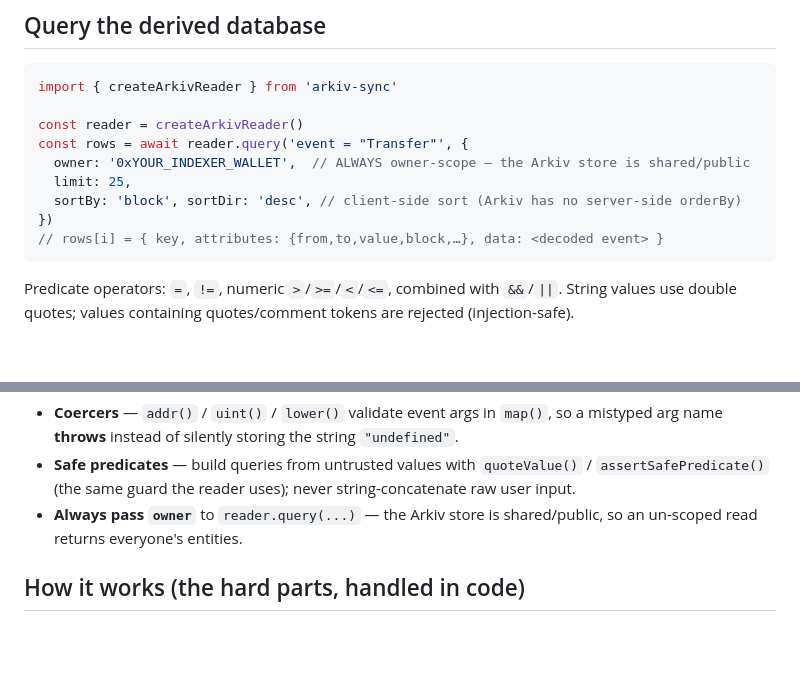
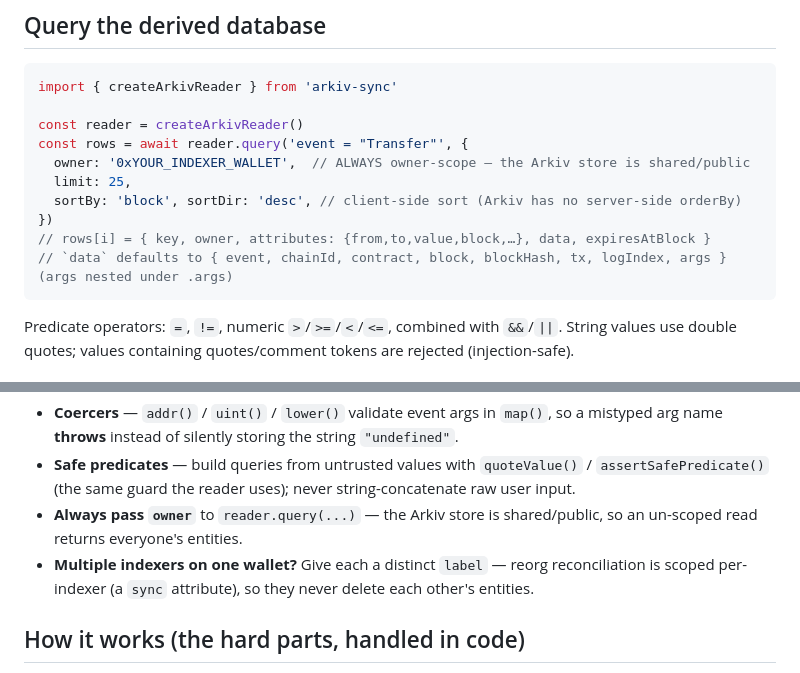
Before and after one commit to SantiagoDevRel/arkiv-sync, a Markdown page: README.md, 2 parts joined by grey strips. Drawn GitHub-style; blank space fills up the shorter version.

Commit message:
docs: test count -> 19, real reader row shape + default data shape, multi-indexer label note
Co-Authored-By: Claude Opus 4.8 (1M context) <noreply@anthropic.com>

````diff
--- a/README.md
+++ b/README.md
@@ -92,7 +92,8 @@ const rows = await reader.query('event = "Transfer"', {
   limit: 25,
   sortBy: 'block', sortDir: 'desc', // client-side sort (Arkiv has no server-side orderBy)
 })
-// rows[i] = { key, attributes: {from,to,value,block,…}, data: <decoded event> }
+// rows[i] = { key, owner, attributes: {from,to,value,block,…}, data, expiresAtBlock }
+// `data` defaults to { event, chainId, contract, block, blockHash, tx, logIndex, args } (args nested under .args)
 ```
 
 Predicate operators: `=`, `!=`, numeric `>`/`>=`/`<`/`<=`, combined with `&&`/`||`. String values use double quotes; values containing quotes/comment tokens are rejected (injection-safe).
@@ -112,6 +113,7 @@ import { createIndexer, defineConfig, createArkivReader, addr, uint, days } from
 - **Coercers** — `addr()` / `uint()` / `lower()` validate event args in `map()`, so a mistyped arg name **throws** instead of silently storing the string `"undefined"`.
 - **Safe predicates** — build queries from untrusted values with `quoteValue()` / `assertSafePredicate()` (the same guard the reader uses); never string-concatenate raw user input.
 - **Always pass `owner`** to `reader.query(...)` — the Arkiv store is shared/public, so an un-scoped read returns everyone's entities.
+- **Multiple indexers on one wallet?** Give each a distinct `label` — reorg reconciliation is scoped per-indexer (a `sync` attribute), so they never delete each other's entities.
 
 ## How it works (the hard parts, handled in code)
 
````
Also changed, not shown: skill/SKILL.md (+1 -1 lines).
